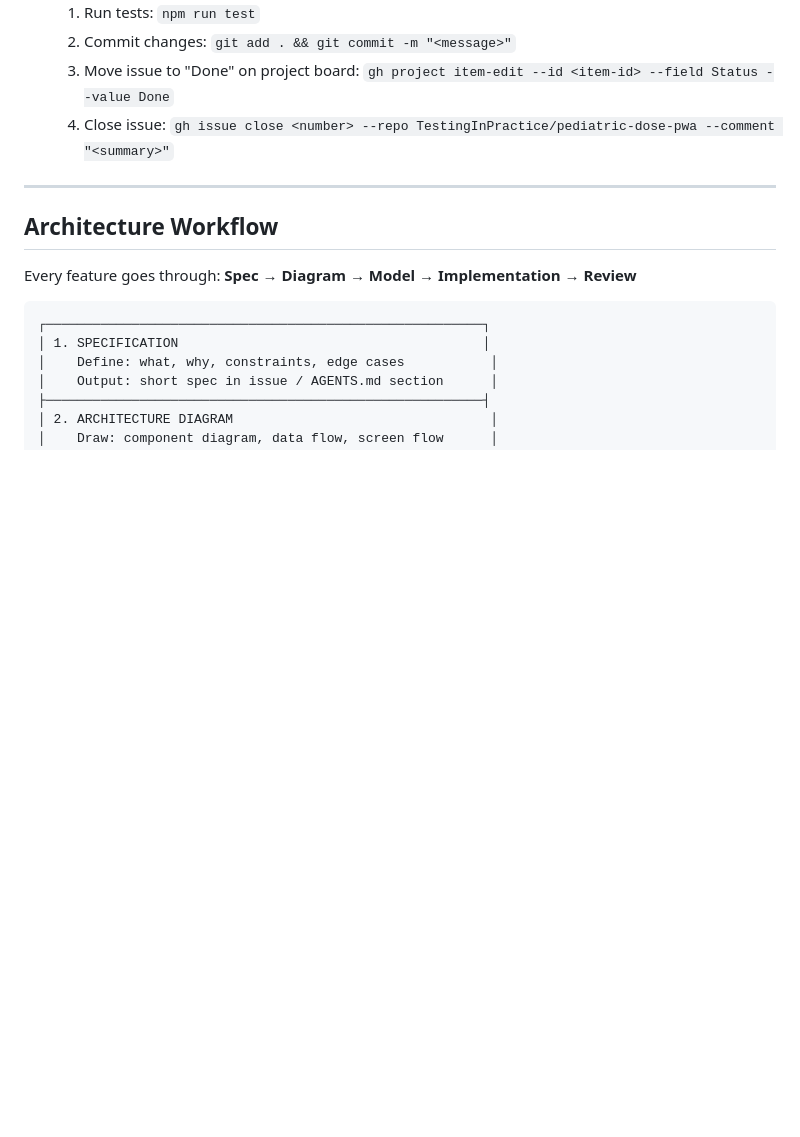
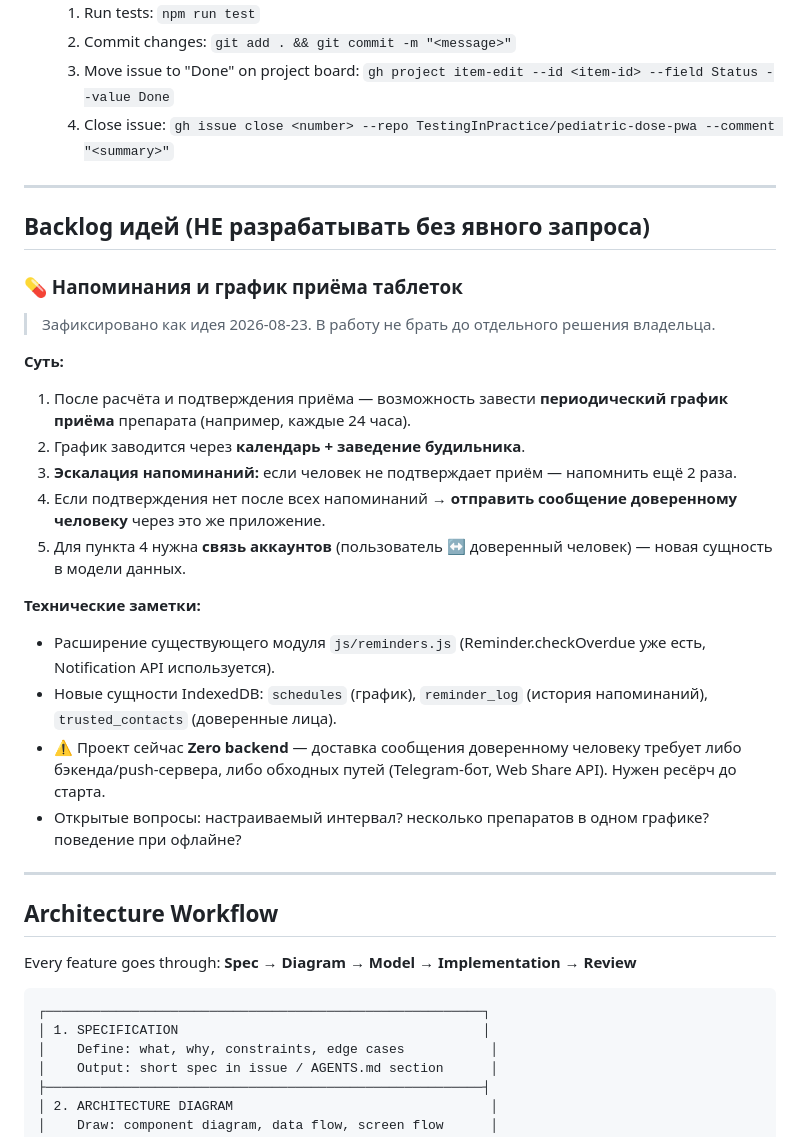
Before and after one commit to TestingInPractice/pediatric-dose-pwa, a Markdown page: AGENTS.md, the part around the change. GitHub-like rendering; blank space fills up the shorter version.

Commit message:
docs: backlog — идея напоминаний и графика приёма таблеток

```diff
--- a/AGENTS.md
+++ b/AGENTS.md
@@ -9,6 +9,28 @@
   2. Commit changes: `git add . && git commit -m "<message>"`
   3. Move issue to "Done" on project board: `gh project item-edit --id <item-id> --field Status --value Done`
   4. Close issue: `gh issue close <number> --repo TestingInPractice/pediatric-dose-pwa --comment "<summary>"`
+
+---
+
+## Backlog идей (НЕ разрабатывать без явного запроса)
+
+### 💊 Напоминания и график приёма таблеток
+
+> Зафиксировано как идея 2026-08-23. В работу не брать до отдельного решения владельца.
+
+**Суть:**
+
+1. После расчёта и подтверждения приёма — возможность завести **периодический график приёма** препарата (например, каждые 24 часа).
+2. График заводится через **календарь + заведение будильника**.
+3. **Эскалация напоминаний:** если человек не подтверждает приём — напомнить ещё 2 раза.
+4. Если подтверждения нет после всех напоминаний → **отправить сообщение доверенному человеку** через это же приложение.
+5. Для пункта 4 нужна **связь аккаунтов** (пользователь ↔ доверенный человек) — новая сущность в модели данных.
+
+**Технические заметки:**
+- Расширение существующего модуля `js/reminders.js` (Reminder.checkOverdue уже есть, Notification API используется).
+- Новые сущности IndexedDB: `schedules` (график), `reminder_log` (история напоминаний), `trusted_contacts` (доверенные лица).
+- ⚠️ Проект сейчас **Zero backend** — доставка сообщения доверенному человеку требует либо бэкенда/push-сервера, либо обходных путей (Telegram-бот, Web Share API). Нужен ресёрч до старта.
+- Открытые вопросы: настраиваемый интервал? несколько препаратов в одном графике? поведение при офлайне?
 
 ---
 
```
